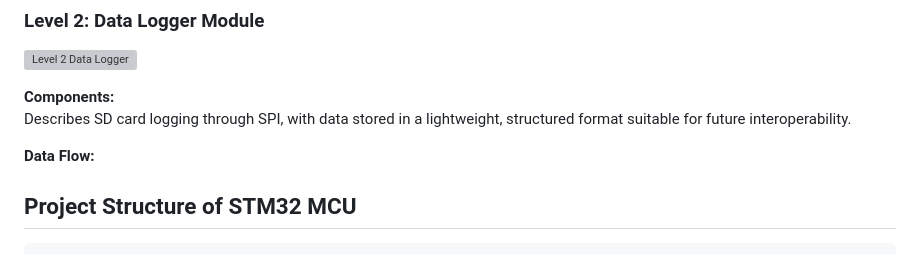
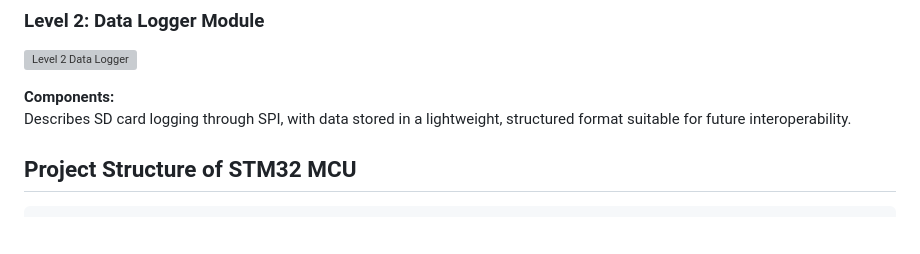
Before and after one commit to Tonyb94/PPG-Signal-Processing, a Markdown page: README.md, the part around the change. GitHub-like rendering; blank space fills up the shorter version; grey boxes are pictures that could not be loaded.

```diff
--- a/README.md
+++ b/README.md
@@ -276,7 +276,6 @@ Describes battery monitoring and threshold-based alert generation.
 Describes SD card logging through SPI, with data stored in a lightweight,
 structured format suitable for future interoperability.
 
-**Data Flow:**
 
 ## Project Structure of STM32 MCU
 
```
